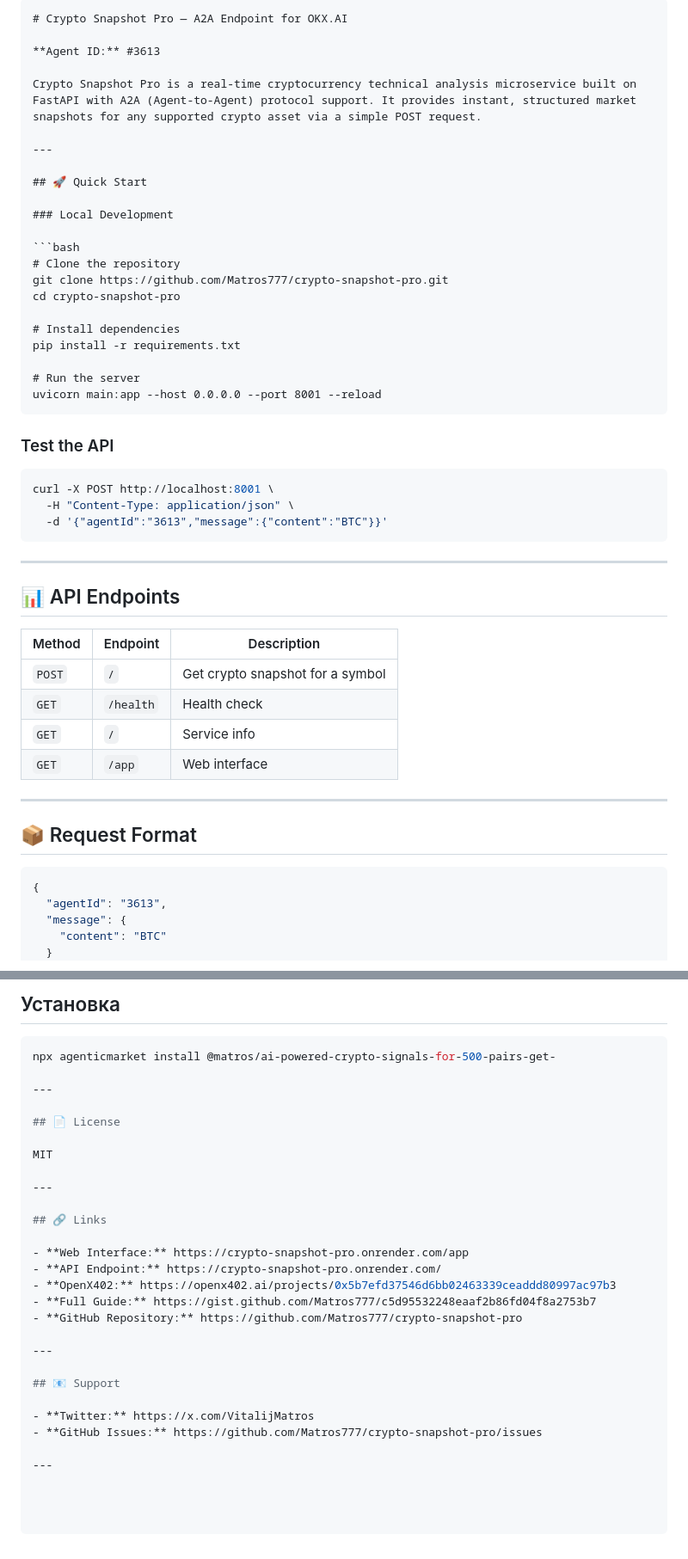
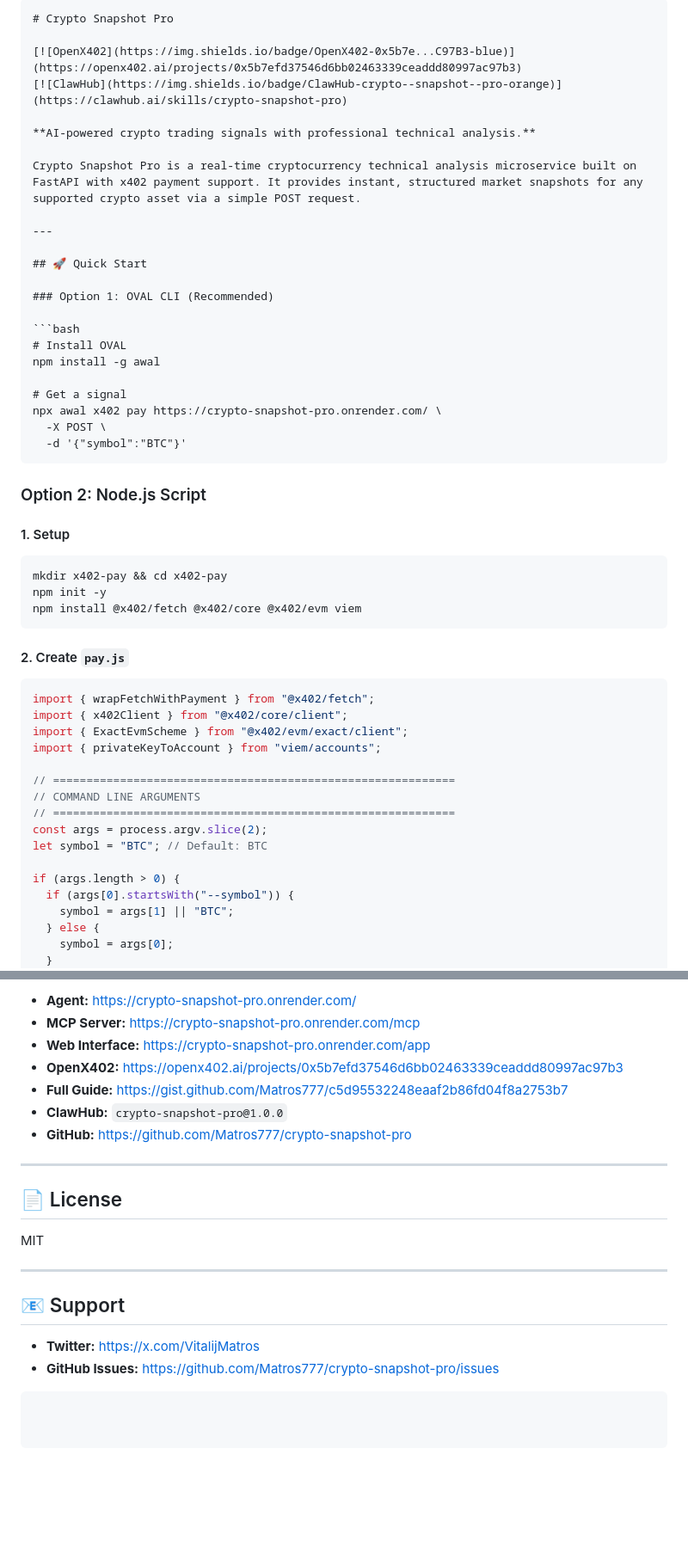
Before and after one commit to Matros777/crypto-snapshot-pro, a Markdown page: README.md, 2 parts joined by grey strips. Shown at 86% size. GitHub-like rendering; blank space fills up the shorter version.

````diff
--- a/README.md
+++ b/README.md
@@ -1,55 +1,57 @@
 ```markdown
-# Crypto Snapshot Pro — A2A Endpoint for OKX.AI
+# Crypto Snapshot Pro
 
-**Agent ID:** #3613
+[![OpenX402](https://img.shields.io/badge/OpenX402-0x5b7e...C97B3-blue)](https://openx402.ai/projects/0x5b7efd37546d6bb02463339ceaddd80997ac97b3)
+[![ClawHub](https://img.shields.io/badge/ClawHub-crypto--snapshot--pro-orange)](https://clawhub.ai/skills/crypto-snapshot-pro)
 
-Crypto Snapshot Pro is a real-time cryptocurrency technical analysis microservice built on FastAPI with A2A (Agent-to-Agent) protocol support. It provides instant, structured market snapshots for any supported crypto asset via a simple POST request.
+**AI-powered crypto trading signals with professional technical analysis.**
+
+Crypto Snapshot Pro is a real-time cryptocurrency technical analysis microservice built on FastAPI with x402 payment support. It provides instant, structured market snapshots for any supported crypto asset via a simple POST request.
 
 ---
 
 ## 🚀 Quick Start
 
-### Local Development
+### Option 1: OVAL CLI (Recommended)
 
 ```bash
-# Clone the repository
-git clone https://github.com/Matros777/crypto-snapshot-pro.git
-cd crypto-snapshot-pro
+# Install OVAL
+npm install -g awal
 
-# Install dependencies
-pip install -r requirements.txt
-
-# Run the server
-uvicorn main:app --host 0.0.0.0 --port 8001 --reload
+# Get a signal
+npx awal x402 pay https://crypto-snapshot-pro.onrender.com/ \
+  -X POST \
+  -d '{"symbol":"BTC"}'
 ```
 
-### Test the API
+### Option 2: Node.js Script
+
+#### 1. Setup
 
 ```bash
-curl -X POST http://localhost:8001 \
-  -H "Content-Type: application/json" \
-  -d '{"agentId":"3613","message":{"content":"BTC"}}'
+mkdir x402-pay && cd x402-pay
+npm init -y
+npm install @x402/fetch @x402/core @x402/evm viem
 ```
 
----
+#### 2. Create `pay.js`
 
-## 📊 API Endpoints
+```javascript
+import { wrapFetchWithPayment } from "@x402/fetch";
+import { x402Client } from "@x402/core/client";
+import { ExactEvmScheme } from "@x402/evm/exact/client";
+import { privateKeyToAccount } from "viem/accounts";
 
-| Method | Endpoint | Description |
-|--------|----------|-------------|
-| `POST` | `/` | Get crypto snapshot for a symbol |
-| `GET` | `/health` | Health check |
-| `GET` | `/` | Service info |
-| `GET` | `/app` | Web interface |
+// ============================================================
+// COMMAND LINE ARGUMENTS
+// ============================================================
+const args = process.argv.slice(2);
+let symbol = "BTC"; // Default: BTC
 
----
-
-## 📦 Request Format
-
-```json
-{
-  "agentId": "3613",
-  "message": {
-    "content": "BTC"
+if (args.length > 0) {
+  if (args[0].startsWith("--symbol")) {
+    symbol = args[1] || "BTC";
+  } else {
+    symbol = args[0];
   }
 }
@@ -154,8 +306,11 @@ This service provides informational analysis based on historical and current mar
 
-## Установка
-
-```bash
-npx agenticmarket install @matros/ai-powered-crypto-signals-for-500-pairs-get-
+- **Agent:** https://crypto-snapshot-pro.onrender.com/
+- **MCP Server:** https://crypto-snapshot-pro.onrender.com/mcp
+- **Web Interface:** https://crypto-snapshot-pro.onrender.com/app
+- **OpenX402:** https://openx402.ai/projects/0x5b7efd37546d6bb02463339ceaddd80997ac97b3
+- **Full Guide:** https://gist.github.com/Matros777/c5d95532248eaaf2b86fd04f8a2753b7
+- **ClawHub:** `crypto-snapshot-pro@1.0.0`
+- **GitHub:** https://github.com/Matros777/crypto-snapshot-pro
 
 ---
 
@@ -165,19 +320,8 @@ MIT
 
 ---
 
-## 🔗 Links
-
-- **Web Interface:** https://crypto-snapshot-pro.onrender.com/app
-- **API Endpoint:** https://crypto-snapshot-pro.onrender.com/
-- **OpenX402:** https://openx402.ai/projects/0x5b7efd37546d6bb02463339ceaddd80997ac97b3
-- **Full Guide:** https://gist.github.com/Matros777/c5d95532248eaaf2b86fd04f8a2753b7
-- **GitHub Repository:** https://github.com/Matros777/crypto-snapshot-pro
-
----
-
 ## 📧 Support
 
 - **Twitter:** https://x.com/VitalijMatros
 - **GitHub Issues:** https://github.com/Matros777/crypto-snapshot-pro/issues
-
----
+```
````
Also changed, not shown: other parts of README.md (+215 -65 lines).
